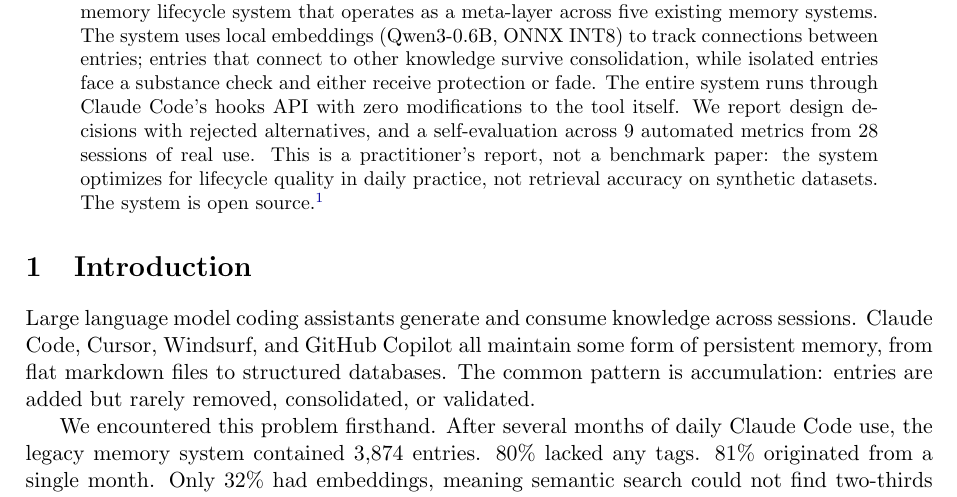
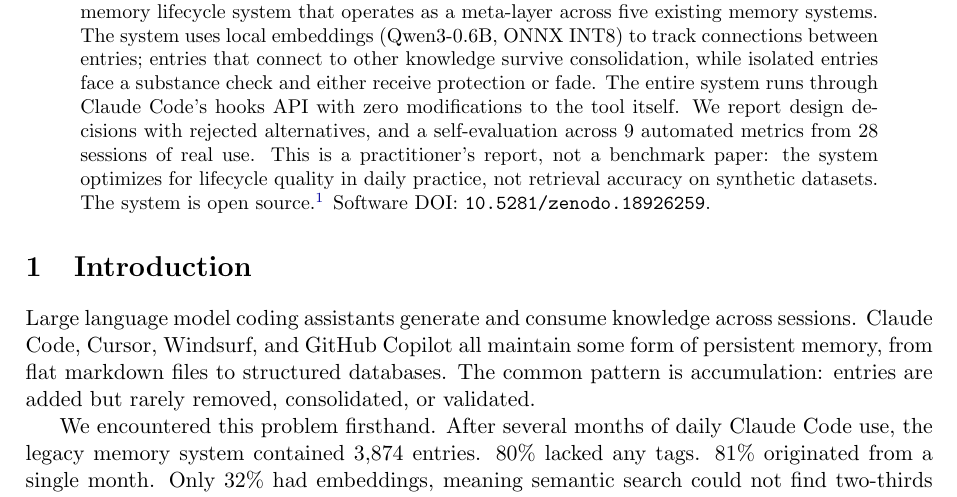
Before and after one commit to living0tribunal-dev/claude-memory-lifecycle, a LaTeX paper (technical-report.tex): part of page 1 of 9, cut so that both start at the same text. Compiled offline with pdfLaTeX.

Commit message:
Add Zenodo DOI (10.5281/zenodo.18926259) to README, blog post, and technical report
Co-Authored-By: Claude Opus 4.6 <noreply@anthropic.com>

```diff
--- a/technical-report.tex
+++ b/technical-report.tex
@@ -36,7 +36,7 @@
 The entire system runs through Claude Code's hooks API with zero modifications to the tool itself.
 We report design decisions with rejected alternatives, and a self-evaluation across 9 automated metrics from 28 sessions of real use.
 This is a practitioner's report, not a benchmark paper: the system optimizes for lifecycle quality in daily practice, not retrieval accuracy on synthetic datasets.
-The system is open source.\footnote{\url{https://github.com/living0tribunal-dev/claude-memory-lifecycle}}
+The system is open source.\footnote{\url{https://github.com/living0tribunal-dev/claude-memory-lifecycle}} Software DOI: \texttt{10.5281/zenodo.18926259}.
 \end{abstract}
 
 
```
Also changed, not shown: blog-post.md (+1 -1 lines), README.md.
